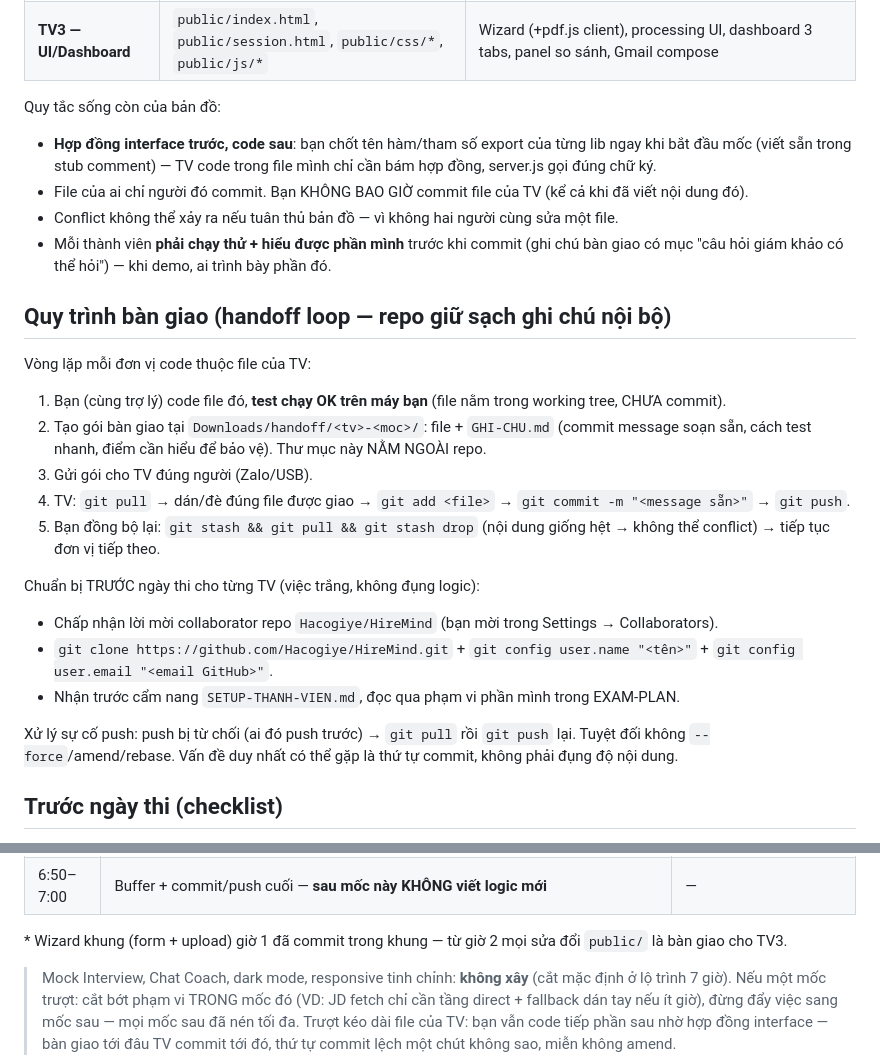
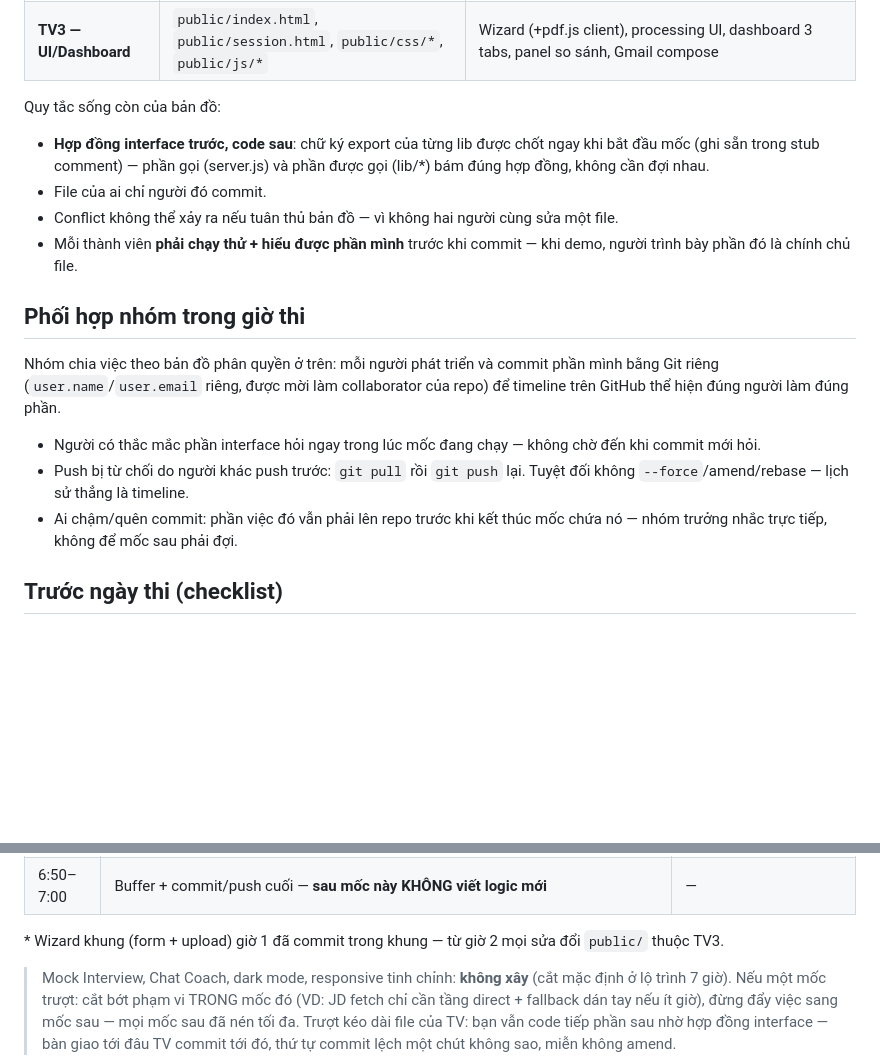
Before and after one commit to Hacogiye/HireMind, a Markdown page: docs/EXAM-PLAN.md, 2 parts joined by grey strips. Rendered like a GitHub page; blank space fills up the shorter version.

Commit message:
docs: don dep muc phan cong viec trong EXAM-PLAN

```diff
--- a/docs/EXAM-PLAN.md
+++ b/docs/EXAM-PLAN.md
@@ -54,26 +54,23 @@
 | **TV3 — UI/Dashboard** | `public/index.html`, `public/session.html`, `public/css/*`, `public/js/*` | Wizard (+pdf.js client), processing UI, dashboard 3 tabs, panel so sánh, Gmail compose |
 
 Quy tắc sống còn của bản đồ:
-- **Hợp đồng interface trước, code sau**: bạn chốt tên hàm/tham số export của từng lib ngay khi bắt đầu mốc (viết sẵn trong stub comment) — TV code trong file mình chỉ cần bám hợp đồng, server.js gọi đúng chữ ký.
-- File của ai chỉ người đó commit. Bạn KHÔNG BAO GIỜ commit file của TV (kể cả khi đã viết nội dung đó).
+- **Hợp đồng interface trước, code sau**: chữ ký export của từng lib được chốt ngay khi bắt đầu mốc (ghi sẵn trong stub comment) — phần gọi (server.js) và phần được gọi (lib/*) bám đúng hợp đồng, không cần đợi nhau.
+- File của ai chỉ người đó commit.
 - Conflict không thể xảy ra nếu tuân thủ bản đồ — vì không hai người cùng sửa một file.
-- Mỗi thành viên **phải chạy thử + hiểu được phần mình** trước khi commit (ghi chú bàn giao có mục "câu hỏi giám khảo có thể hỏi") — khi demo, ai trình bày phần đó.
+- Mỗi thành viên **phải chạy thử + hiểu được phần mình** trước khi commit — khi demo, người trình bày phần đó là chính chủ file.
 
-## Quy trình bàn giao (handoff loop — repo giữ sạch ghi chú nội bộ)
+## Phối hợp nhóm trong giờ thi
 
-Vòng lặp mỗi đơn vị code thuộc file của TV:
-1. Bạn (cùng trợ lý) code file đó, **test chạy OK trên máy bạn** (file nằm trong working tree, CHƯA commit).
-2. Tạo gói bàn giao tại `Downloads/handoff/<tv>-<moc>/`: file + `GHI-CHU.md` (commit message soạn sẵn, cách test nhanh, điểm cần hiểu để bảo vệ). Thư mục này NẰM NGOÀI repo.
-3. Gửi gói cho TV đúng người (Zalo/USB).
-4. TV: `git pull` → dán/đè đúng file được giao → `git add <file>` → `git commit -m "<message sẵn>"` → `git push`.
-5. Bạn đồng bộ lại: `git stash && git pull && git stash drop` (nội dung giống hệt → không thể conflict) → tiếp tục đơn vị tiếp theo.
+Nhóm chia việc theo bản đồ phân quyền ở trên: mỗi người phát triển và commit phần mình
+bằng Git riêng (`user.name`/`user.email` riêng, được mời làm collaborator của repo) để
+timeline trên GitHub thể hiện đúng người làm đúng phần.
 
-Chuẩn bị TRƯỚC ngày thi cho từng TV (việc trắng, không đụng logic):
-- Chấp nhận lời mời collaborator repo `Hacogiye/HireMind` (bạn mời trong Settings → Collaborators).
-- `git clone https://github.com/Hacogiye/HireMind.git` + `git config user.name "<tên>"` + `git config user.email "<email GitHub>"`.
-- Nhận trước cẩm nang `SETUP-THANH-VIEN.md`, đọc qua phạm vi phần mình trong EXAM-PLAN.
-
-Xử lý sự cố push: push bị từ chối (ai đó push trước) → `git pull` rồi `git push` lại. Tuyệt đối không `--force`/amend/rebase. Vấn đề duy nhất có thể gặp là thứ tự commit, không phải đụng độ nội dung.
+- Người có thắc mắc phần interface hỏi ngay trong lúc mốc đang chạy — không chờ đến khi
+  commit mới hỏi.
+- Push bị từ chối do người khác push trước: `git pull` rồi `git push` lại. Tuyệt đối
+  không `--force`/amend/rebase — lịch sử thẳng là timeline.
+- Ai chậm/quên commit: phần việc đó vẫn phải lên repo trước khi kết thúc mốc chứa nó —
+  nhóm trưởng nhắc trực tiếp, không để mốc sau phải đợi.
 
 ## Trước ngày thi (checklist)
 
@@ -105,7 +102,7 @@ Xử lý sự cố push: push bị từ chối (ai đó push trước) → `git
 | 6:40–6:50 | Deploy host (Run NPM Install + env) + smoke test end-to-end THẬT | Bạn |
 | 6:50–7:00 | Buffer + commit/push cuối — **sau mốc này KHÔNG viết logic mới** | — |
 
-\* Wizard khung (form + upload) giờ 1 đã commit trong khung — từ giờ 2 mọi sửa đổi `public/` là bàn giao cho TV3.
+\* Wizard khung (form + upload) giờ 1 đã commit trong khung — từ giờ 2 mọi sửa đổi `public/` thuộc TV3.
 
 > Mock Interview, Chat Coach, dark mode, responsive tinh chỉnh: **không xây** (cắt mặc định ở lộ trình 7 giờ).
 > Nếu một mốc trượt: cắt bớt phạm vi TRONG mốc đó (VD: JD fetch chỉ cần tầng direct + fallback dán tay nếu ít giờ),
```
